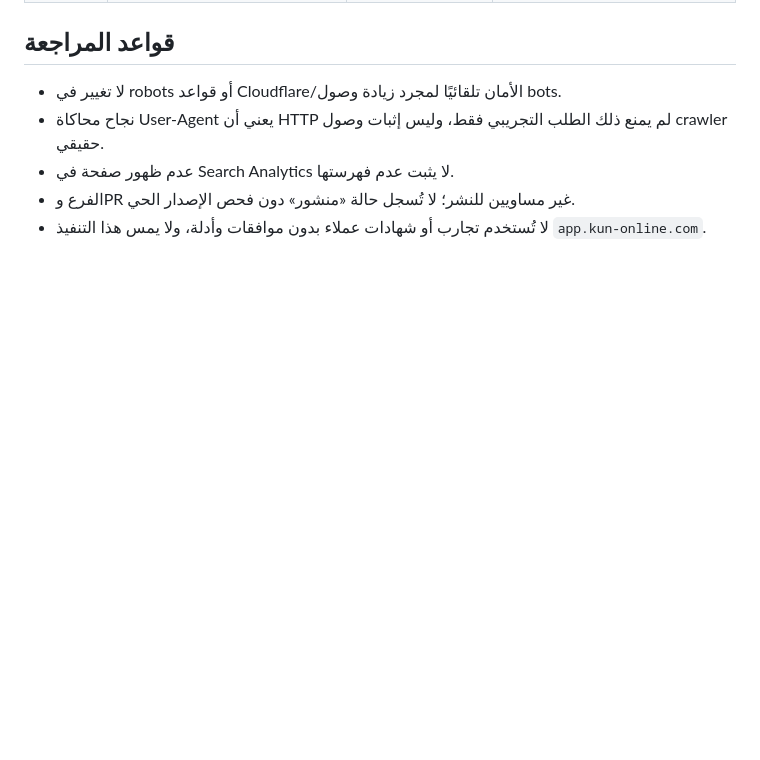
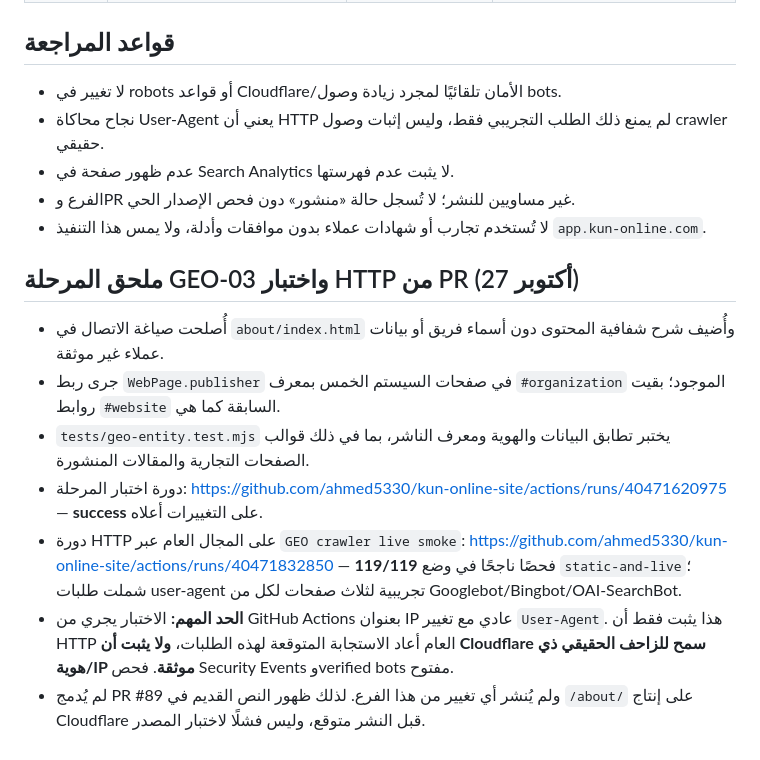
Before and after one commit to ahmed5330/kun-online-site, a Markdown page: docs/geo/geo-baseline.md, the part around the change. Drawn GitHub-style; blank space fills up the shorter version.

Commit message:
docs(geo): record successful live HTTP bot smoke and GEO-03 branch status

```diff
--- a/docs/geo/geo-baseline.md
+++ b/docs/geo/geo-baseline.md
@@ -113,3 +113,13 @@
 - عدم ظهور صفحة في Search Analytics لا يثبت عدم فهرستها.
 - الفرع وPR غير مساويين للنشر؛ لا تُسجل حالة «منشور» دون فحص الإصدار الحي.
 - لا تُستخدم تجارب أو شهادات عملاء بدون موافقات وأدلة، ولا يمس هذا التنفيذ `app.kun-online.com`.
+
+## ملحق المرحلة GEO-03 واختبار HTTP من PR (27 أكتوبر)
+
+- أُصلحت صياغة الاتصال في `about/index.html` وأُضيف شرح شفافية المحتوى دون أسماء فريق أو بيانات عملاء غير موثقة.
+- جرى ربط `WebPage.publisher` في صفحات السيستم الخمس بمعرف `#organization` الموجود؛ بقيت روابط `#website` السابقة كما هي.
+- `tests/geo-entity.test.mjs` يختبر تطابق البيانات والهوية ومعرف الناشر، بما في ذلك قوالب الصفحات التجارية والمقالات المنشورة.
+- دورة اختبار المرحلة: https://github.com/ahmed5330/kun-online-site/actions/runs/40471620975 — **success** على التغييرات أعلاه.
+- دورة HTTP على المجال العام عبر `GEO crawler live smoke`: https://github.com/ahmed5330/kun-online-site/actions/runs/40471832850 — **119/119** فحصًا ناجحًا في وضع `static-and-live`؛ شملت طلبات user-agent تجريبية لثلاث صفحات لكل من Googlebot/Bingbot/OAI-SearchBot.
+- **الحد المهم:** الاختبار يجري من GitHub Actions بعنوان IP عادي مع تغيير `User-Agent`. هذا يثبت فقط أن HTTP العام أعاد الاستجابة المتوقعة لهذه الطلبات، **ولا يثبت أن Cloudflare سمح للزاحف الحقيقي ذي هوية/IP موثقة**. فحص Security Events وverified bots مفتوح.
+- لم يُدمج PR #89 ولم يُنشر أي تغيير من هذا الفرع. لذلك ظهور النص القديم في `/about/` على إنتاج Cloudflare قبل النشر متوقع، وليس فشلًا لاختبار المصدر.
```
